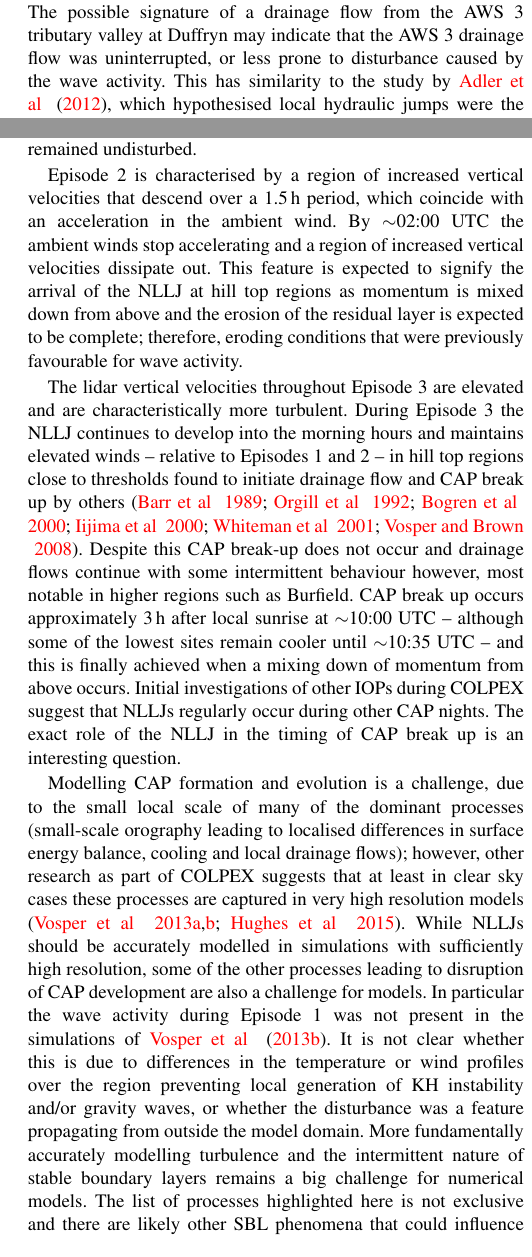
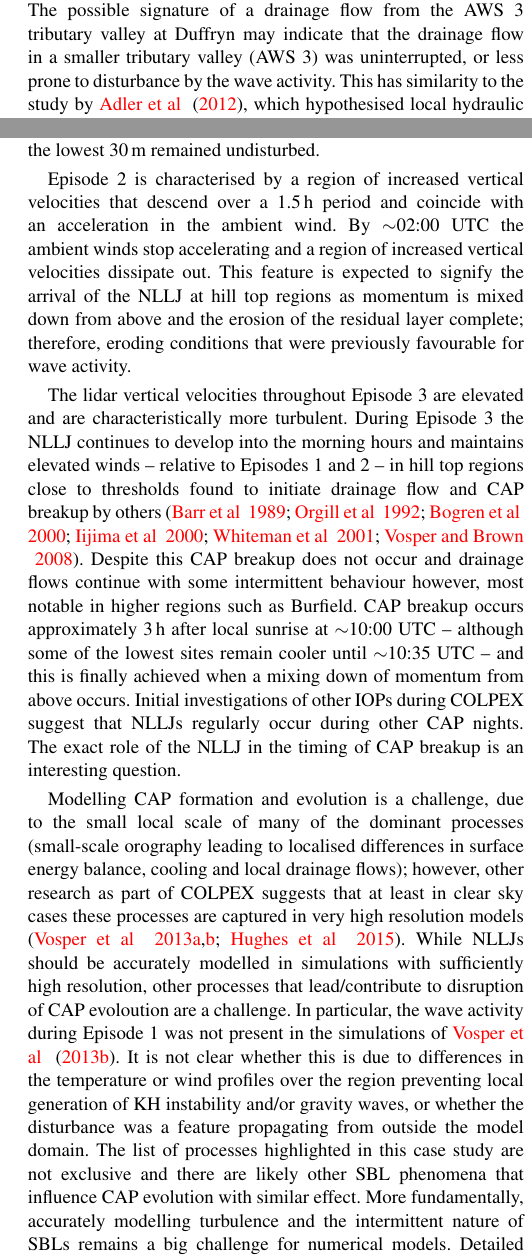
Before and after one commit to earbcj/COLPEX_case, a LaTeX document (QJR_casestudy.tex): two parts of the columns of page 8 of 9, joined at a grey line, cut so that both start at the same text. Compiled offline with pdfLaTeX.

Commit message:
Made edits to conclusions. Now on to the rest of the paper for clean up.

```diff
--- a/QJR_casestudy.tex
+++ b/QJR_casestudy.tex
@@ -235,13 +228,13 @@ Accurately predicting minimum temperature associated with the formation, evoluti
         \label{fig:schematic}
         \end{figure*}
 
-The schematic in Figure \ref{fig:schematic} summarises the sequence of events that occur during CAP evolution throughout IOP 16. Up to Episode 1 the expected sequence of CAP and drainage flow evolution occurs; there is undisturbed growth of the CAP and drainage flows develop and persist with some consistency. However, during Episode 1 there is a redistribution of air in some valleys with warming is seen in some, but not all lower regions. This occurs despite ambient winds remaining relatively low, generally persisting around $3\,\mbox{m}\,\mbox{s}^{-1}$, and there is no evidence of cloud or fog throughout Episode 1; the two key meteorological conditions that control CAP and drainage flow breakup \citep{sheridan2013characteristics}. Episode 1 is characterised by intermittent increases and decreases in vertical velocities over a 1$\,\mbox{h}$ period in hill top regions, which bookend a notable feature that occurs throughout the lidar profile depth at 23:00. Boundary-layer radiosonde rate of ascent and $Ri_B$ results suggest this to be caused by wave activity, which occurs within a residual layer at and above hill top regions. The exact cause of the wave activity during Episode 1 is not determined; however, both observations and COLPEX model simulations \citep{Vosper2013narrow} show a marked change in the wind speed and direction with height (horizontal shear also possible), which may be the mechanism for gravity wave generation and/or wave trapping. Interestingly however the wave activity is not observed in the model simulations (not shown). Other possible causes of gravity wave generation include orographic generation (local or non local source), or the local formation of a hydraulic jump. A prevailing wind from the NW to N may indicate orographic gravity wave generation up wind caused by higher, rougher topography. KH instability in hill top regions may be caused by weak shear between the weak ambient wind aloft and very weak winds in the valley drainage flows. Changes in the valley ELR suggest the wave activity was not significant enough to completely break up the CAP and only temporary disruption of the drainage flows at Burfield and Duffryn are seen. The wave activity does not affect the entire Clun Valley region, at least not for a significant length of time, and the lowest regions with strong near-surface stability are largely unaffected. The possible signature of a drainage flow from the AWS 3 tributary valley at Duffryn may indicate that the AWS 3 drainage flow was uninterrupted, or less prone to disturbance caused by the wave activity. This has similarity to the study by \citet{adler2012warm}, which hypothesised local hydraulic jumps were the cause of episodic intrusions of warm air (up to 5 K warmer) into Arizona's Meteor Crater on clear, synoptically undisturbed nights, where the CAP was not completely eroded and the lowest 30$\,\mbox{m}$ remained undisturbed.
+The schematic in Figure \ref{fig:schematic} summarises the sequence of events that occur during CAP evolution throughout IOP 16. Up to Episode 1 the expected sequence of CAP and drainage flow evolution occurs; there is undisturbed growth of the CAP and drainage flows develop and persist with some consistency. However, during Episode 1 there is a redistribution of air in some valleys with warming seen in some, but not all lower regions. This occurs despite ambient winds remaining relatively low, generally persisting around $3\,\mbox{m}\,\mbox{s}^{-1}$ and no evidence of cloud or fog; the two key meteorological conditions that control CAP and drainage flow breakup \citep{sheridan2013characteristics}. Episode 1 is characterised by intermittent increases and decreases in vertical velocities over a 1$\,\mbox{h}$ period in hill top regions, which bookend a notable feature that occurs throughout the lidar profile depth at 23:00 UTC. Boundary-layer radiosonde rate of ascent and $Ri_B$ results suggest this to be caused by wave activity, which occurs within a residual layer at and above hill top regions. The exact cause of the wave activity during Episode 1 is not determined; however, both observations and COLPEX model simulations \citep{Vosper2013narrow} show a marked change in the wind speed and direction with height (horizontal shear also possible), which may be the mechanism for gravity wave generation and/or wave trapping. Interestingly, however, the wave activity is not observed in model simulations (not shown). Other possible causes of gravity wave generation include orographic generation (local or non local source), or the local formation of a hydraulic jump. A prevailing wind from the NW to N may indicate orographic gravity wave generation up wind caused by higher, rougher topography. KH instability in hill top regions may be caused by weak shear between the weak ambient wind aloft and very weak winds from valley drainage flows. Changes in the valley ELR suggest the wave activity was not significant enough to completely break up the CAP and only temporary disruption of the drainage flows at Burfield and Duffryn are seen. The wave activity does not affect the entire Clun Valley region, at least not for a significant length of time, and the lowest regions with strong near-surface stability are largely unaffected. The possible signature of a drainage flow from the AWS 3 tributary valley at Duffryn may indicate that the drainage flow in a smaller tributary valley (AWS 3) was uninterrupted, or less prone to disturbance by the wave activity. This has similarity to the study by \citet{adler2012warm}, which hypothesised local hydraulic jumps were the cause of episodic intrusions of warm air (up to 5 K warmer) into Arizona's Meteor Crater on clear, synoptically undisturbed nights, where the CAP was not completely eroded and the lowest 30$\,\mbox{m}$ remained undisturbed.
 
-Episode 2 is characterised by a region of increased vertical velocities that descend over a 1.5$\,\mbox{h}$ period, which coincide with an acceleration in the ambient wind. By $\sim$02:00 UTC the ambient winds stop accelerating and a region of increased vertical velocities dissipate out. This feature is expected to signify the arrival of the NLLJ at hill top regions as momentum is mixed down from above and the erosion of the residual layer is expected to be complete; therefore, eroding conditions that were previously favourable for wave activity.
+Episode 2 is characterised by a region of increased vertical velocities that descend over a 1.5$\,\mbox{h}$ period and coincide with an acceleration in the ambient wind. By $\sim$02:00 UTC the ambient winds stop accelerating and a region of increased vertical velocities dissipate out. This feature is expected to signify the arrival of the NLLJ at hill top regions as momentum is mixed down from above and the erosion of the residual layer complete; therefore, eroding conditions that were previously favourable for wave activity.
 
-The lidar vertical velocities throughout Episode 3 are elevated and are characteristically more turbulent. During Episode 3 the NLLJ continues to develop into the morning hours and maintains elevated winds -- relative to Episodes 1 and 2 -- in hill top regions close to thresholds found to initiate drainage flow and CAP break up by others \citep{barr1989influence,orgill1992mesoscale,bogren2000local,iijima2000seasonal,whiteman2001cold,vosper2008numerical}.  Despite this CAP break-up does not occur and drainage flows continue with some intermittent behaviour however, most notable in higher regions such as Burfield. CAP break up occurs approximately 3$\,\mbox{h}$ after local sunrise at $\sim$10:00 UTC -- although some of the lowest sites remain cooler until $\sim$10:35 UTC -- and this is finally achieved when a mixing down of momentum from above occurs. Initial investigations of other IOPs during COLPEX suggest that NLLJs regularly occur during other CAP nights. The exact role of the NLLJ in the timing of CAP break up is an interesting question.
+The lidar vertical velocities throughout Episode 3 are elevated and are characteristically more turbulent. During Episode 3 the NLLJ continues to develop into the morning hours and maintains elevated winds -- relative to Episodes 1 and 2 -- in hill top regions close to thresholds found to initiate drainage flow and CAP breakup by others \citep{barr1989influence,orgill1992mesoscale,bogren2000local,iijima2000seasonal,whiteman2001cold,vosper2008numerical}.  Despite this CAP breakup does not occur and drainage flows continue with some intermittent behaviour however, most notable in higher regions such as Burfield. CAP breakup occurs approximately 3$\,\mbox{h}$ after local sunrise at $\sim$10:00 UTC -- although some of the lowest sites remain cooler until $\sim$10:35 UTC -- and this is finally achieved when a mixing down of momentum from above occurs. Initial investigations of other IOPs during COLPEX suggest that NLLJs regularly occur during other CAP nights. The exact role of the NLLJ in the timing of CAP breakup is an interesting question.
 
-Modelling CAP formation and evolution is a challenge, due to the small local scale of many of the dominant processes (small-scale orography leading to localised differences in surface energy balance, cooling and local drainage flows); however, other research as part of COLPEX suggests that at least in clear sky cases these processes are captured in very high resolution models \citep{vosper2013high,Vosper2013narrow,hughes2015assessment}. While NLLJs should be accurately modelled in simulations with sufficiently high resolution, some of the other processes leading to disruption of CAP development are also a challenge for models. In particular the wave activity during Episode 1 was not present in the simulations of \citet{Vosper2013narrow}. It is not clear whether this is due to differences in the temperature or wind profiles over the region preventing local generation of KH instability and/or gravity waves, or whether the disturbance was a feature propagating from outside the model domain. More fundamentally accurately modelling turbulence and the intermittent nature of stable boundary layers remains a big challenge for numerical models. The list of processes highlighted here is not exclusive and there are likely other SBL phenomena that could influence CAP evolution. Detailed observational case studies such as these are required to ensure the important physical processes at work in CAP evolution are understood and to challenge the models in order to develop better representation of these SBL processes in future.
+Modelling CAP formation and evolution is a challenge, due to the small local scale of many of the dominant processes (small-scale orography leading to localised differences in surface energy balance, cooling and local drainage flows); however, other research as part of COLPEX suggests that at least in clear sky cases these processes are captured in very high resolution models \citep{vosper2013high,Vosper2013narrow,hughes2015assessment}. While NLLJs should be accurately modelled in simulations with sufficiently high resolution, other processes that lead/contribute to disruption of CAP evoloution are a challenge. In particular, the wave activity during Episode 1 was not present in the simulations of \citet{Vosper2013narrow}. It is not clear whether this is due to differences in the temperature or wind profiles over the region preventing local generation of KH instability and/or gravity waves, or whether the disturbance was a feature propagating from outside the model domain. The list of processes highlighted in this case study are not exclusive and there are likely other SBL phenomena that influence CAP evolution with similar effect. More fundamentally, accurately modelling turbulence and the intermittent nature of SBLs remains a big challenge for numerical models. Detailed observational case studies such as this are necessary to ensure the important physical processes at work in CAP evolution are observed, understood, and are used to challenge the models in order to develop better representation of SBL processes in future.
 
 \subsection{Acknowledgements}
 Bradley Jemmett-Smith was funded in this work through a UK Natural Environmental Research Council (NERC) Collaborative Award in Science and Engineering (CASE) studentship in collaboration with the UK Met Office. John Hughes' contribution was funded by the NERC and UK Met Office through the Joint Weather and Climate Research Programme under grant NE/I007679/1. The National Centre for Atmospheric Science (NCAS) provide financial support for the deployment of the lidar and AWS. The authors would like to thank all those involved in the COLPEX field campaign, and in particular the Met Office Reseach Unit at Cardington who coordinated the campaign.
```
Also changed, not shown: QJR_casestudy.tex (9 more changed lines).
